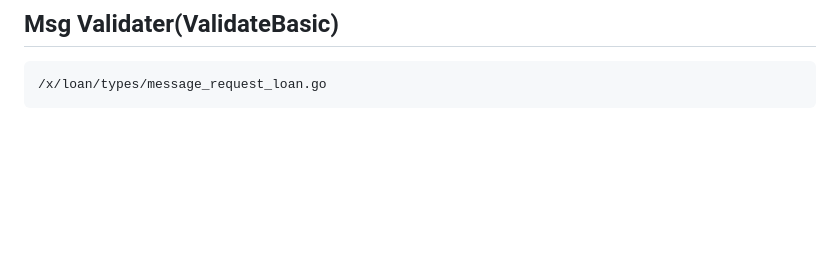
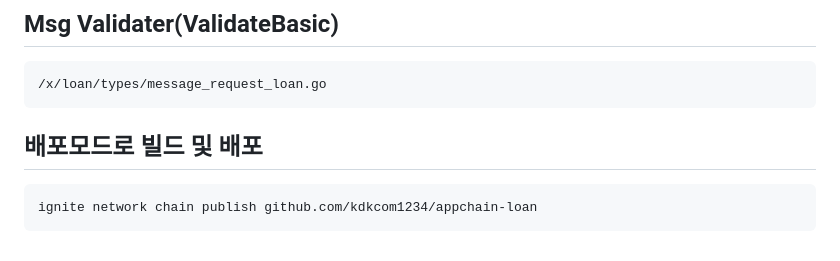
Before and after one commit to kdkcom1234/appchain-loan, a Markdown page: readme.md, the part around the change. Drawn GitHub-style; blank space fills up the shorter version.

Commit message:
readme 업데이트

````diff
--- a/readme.md
+++ b/readme.md
@@ -139,3 +139,9 @@ loand tx bank send alice loan1hgetjlxqkv5dssgv6z4xzxtqfpfu0gm779xyry 1000000uloa
 ```shell
 /x/loan/types/message_request_loan.go
 ```
+
+## 배포모드로 빌드 및 배포
+
+```shell
+ignite network chain publish github.com/kdkcom1234/appchain-loan
+```
````
